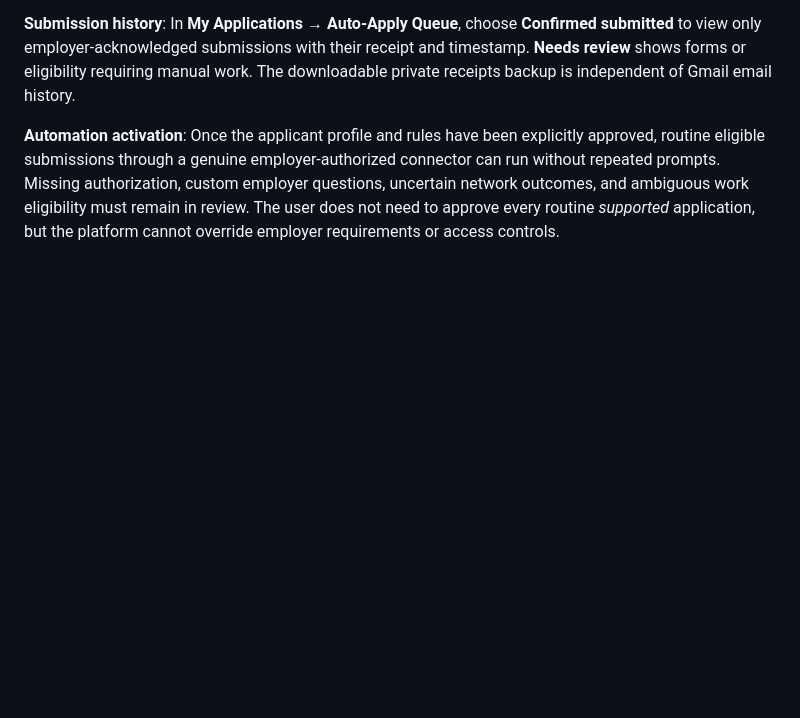
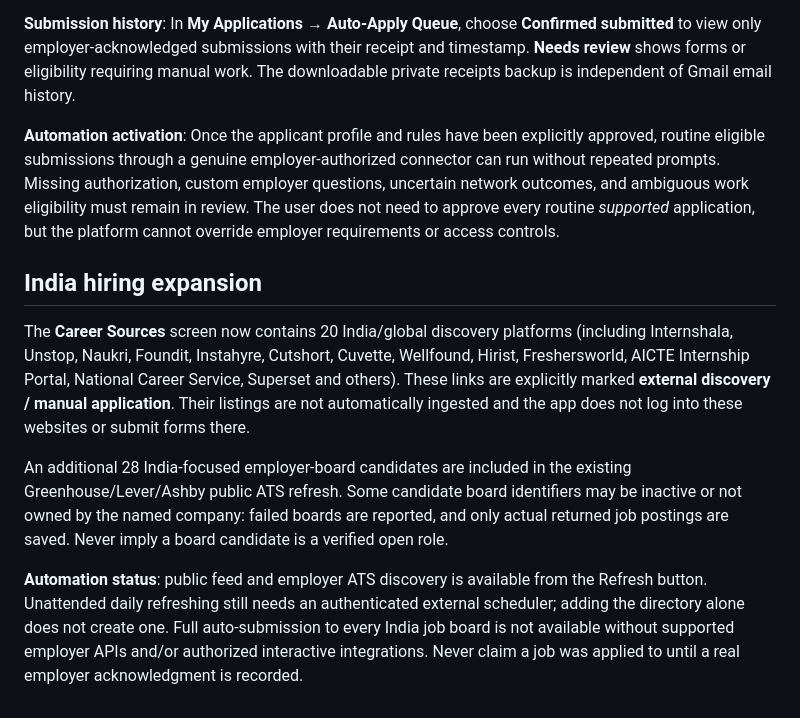
Before and after one commit to rajsalonia/opportunity-os, a Markdown page: AUTO_APPLY_SETUP.md, the part around the change. GitHub-like rendering; blank space fills up the shorter version.

Commit message:
Document India portal discovery, startup ATS candidates and remaining automation limits

```diff
--- a/AUTO_APPLY_SETUP.md
+++ b/AUTO_APPLY_SETUP.md
@@ -72,3 +72,11 @@ Each opportunity shows the provider, a longer description preview, and a full jo
 **Submission history**: In **My Applications → Auto-Apply Queue**, choose **Confirmed submitted** to view only employer-acknowledged submissions with their receipt and timestamp. **Needs review** shows forms or eligibility requiring manual work. The downloadable private receipts backup is independent of Gmail email history.
 
 **Automation activation**: Once the applicant profile and rules have been explicitly approved, routine eligible submissions through a genuine employer-authorized connector can run without repeated prompts. Missing authorization, custom employer questions, uncertain network outcomes, and ambiguous work eligibility must remain in review. The user does not need to approve every routine *supported* application, but the platform cannot override employer requirements or access controls.
+
+## India hiring expansion
+
+The **Career Sources** screen now contains 20 India/global discovery platforms (including Internshala, Unstop, Naukri, Foundit, Instahyre, Cutshort, Cuvette, Wellfound, Hirist, Freshersworld, AICTE Internship Portal, National Career Service, Superset and others). These links are explicitly marked **external discovery / manual application**. Their listings are not automatically ingested and the app does not log into these websites or submit forms there.
+
+An additional 28 India-focused employer-board candidates are included in the existing Greenhouse/Lever/Ashby public ATS refresh. Some candidate board identifiers may be inactive or not owned by the named company: failed boards are reported, and only actual returned job postings are saved. Never imply a board candidate is a verified open role.
+
+**Automation status**: public feed and employer ATS discovery is available from the Refresh button. Unattended daily refreshing still needs an authenticated external scheduler; adding the directory alone does not create one. Full auto-submission to every India job board is not available without supported employer APIs and/or authorized interactive integrations. Never claim a job was applied to until a real employer acknowledgment is recorded.
```
